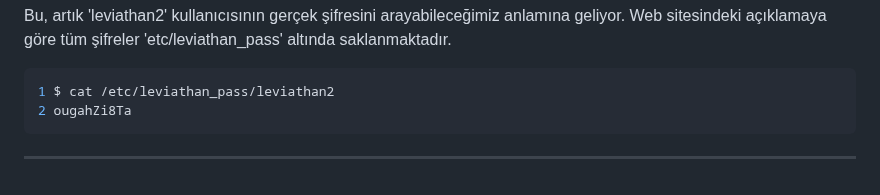
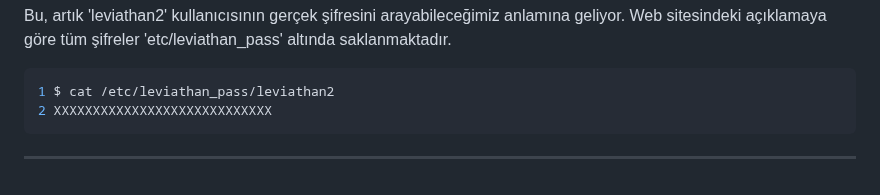
Before and after one commit to waitaseC137/linux_learning, a Markdown page: overthewire/leviathan/Leviathan 1 - 2.md, the part around the change. GitHub-like rendering.

````diff
--- a/overthewire/leviathan/Leviathan 1 - 2.md
+++ b/overthewire/leviathan/Leviathan 1 - 2.md
@@ -96,7 +96,7 @@ Web sitesindeki açıklamaya göre tüm şifreler 'etc/leviathan_pass' altında
 
 ```bash
 1 $ cat /etc/leviathan_pass/leviathan2
-2 ougahZi8Ta
+2 XXXXXXXXXXXXXXXXXXXXXXXXXXXX
 ```
 
 ---
````
